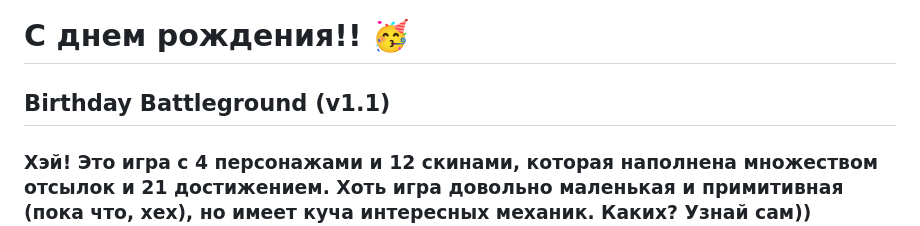
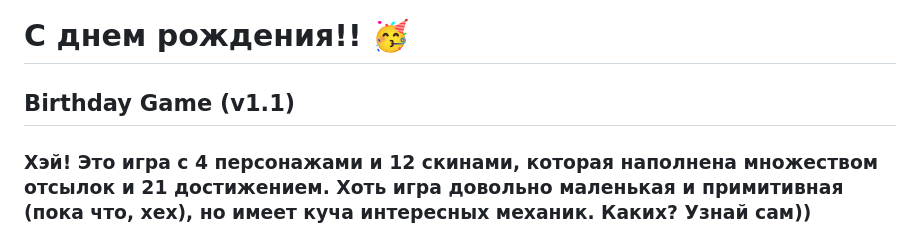
Before and after one commit to Just0joon/BirthdayGame0v0, a Markdown page: README.md, the part around the change. Rendered like a GitHub page.

```diff
--- a/README.md
+++ b/README.md
@@ -1,5 +1,5 @@
 # С днем рождения!! 🥳
-## Birthday Battleground (v1.1)
+## Birthday Game (v1.1)
 ### Хэй! Это игра с 4 персонажами и 12 скинами, которая наполнена множеством отсылок и 21 достижением. Хоть игра довольно маленькая и примитивная (пока что, хех), но имеет куча интересных механик. Каких? Узнай сам))
 
 ### Изменения v1.1:
```
